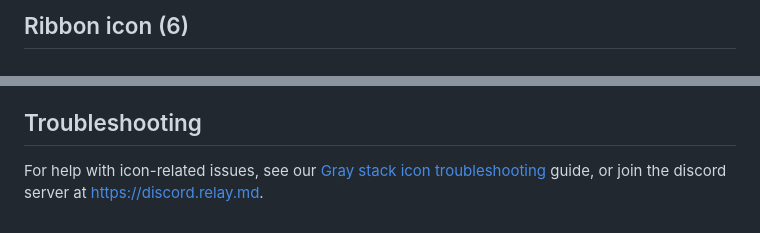
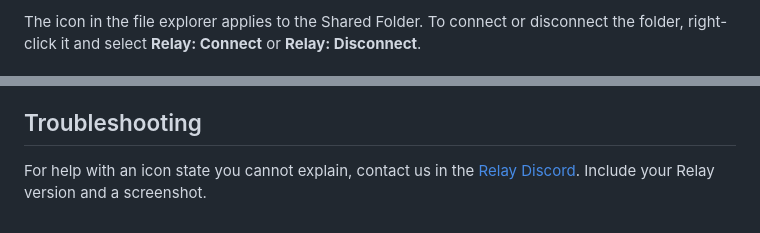
Before and after one commit to No-Instructions/relay-docs, a Markdown page: src/user-interface/icons.md, 2 parts joined by grey strips. GitHub-like rendering.

```diff
--- a/src/user-interface/icons.md
+++ b/src/user-interface/icons.md
@@ -48,3 +71,3 @@ To make the icon go away, move the linked-to file into the same Shared Folder, o
 
-## Ribbon icon (6)
+The icon in the file explorer applies to the Shared Folder. To connect or disconnect the folder, right-click it and select **Relay: Connect** or **Relay: Disconnect**.
 
@@ -52,4 +101,4 @@ The Relay ribbon icon provides quick access the Relay settings screens.
 
 ## Troubleshooting
 
-For help with icon-related issues, see our [Gray stack icon troubleshooting](/troubleshooting/stack-icon-gray/) guide, or join the discord server at https://discord.relay.md.
+For help with an icon state you cannot explain, contact us in the [Relay Discord](https://discord.relay.md). Include your Relay version and a screenshot.
```
Also changed, not shown: other parts of src/user-interface/icons.md (+76 -27 lines), src/guides/resolve-a-backlog-of-local-conflicts.md (+1 -1 lines), src/guides/resolve-local-conflicts.md (+10 -0 lines), src/troubleshooting/stack-icon-gray.md (deleted, +0 -134 lines), src/assets/icons/conflict-dot.png (added), src/assets/icons/external-link-inline.png (added), src/assets/icons/note-header-detail.png (added), src/assets/icons/ribbon-detail.png (added), src/assets/icons/shared-folder-detail.png (added), src/assets/icons/signed-out.png (added), 5 other files.
